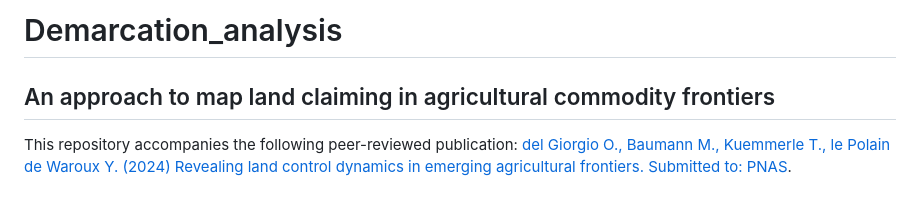
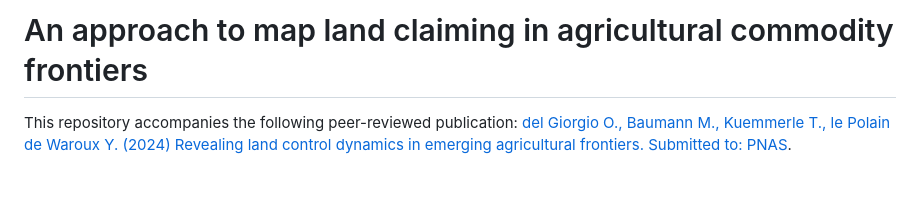
Before and after one commit to odelgi/LandClaiming_analysis, a Markdown page: README.md, the part around the change. Rendered like a GitHub page.

```diff
--- a/README.md
+++ b/README.md
@@ -1,6 +1,4 @@
-# Demarcation_analysis
-
-## An approach to map land claiming in agricultural commodity frontiers
+# An approach to map land claiming in agricultural commodity frontiers
 
 This repository accompanies the following peer-reviewed publication:
 [del Giorgio O., Baumann M., Kuemmerle T., le Polain de Waroux Y. (2024) Revealing land control dynamics in emerging agricultural frontiers. Submitted to: PNAS](Link).
```
